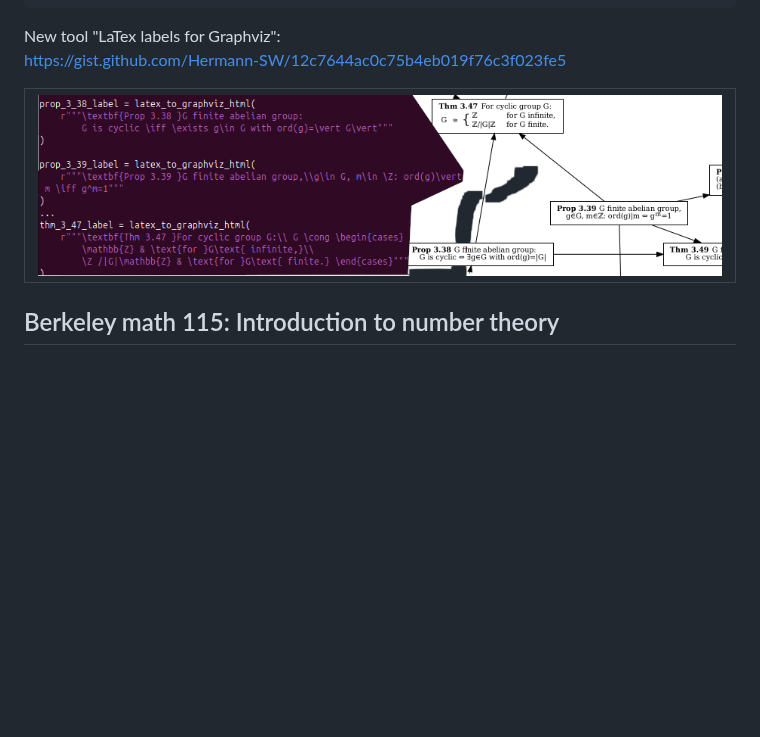
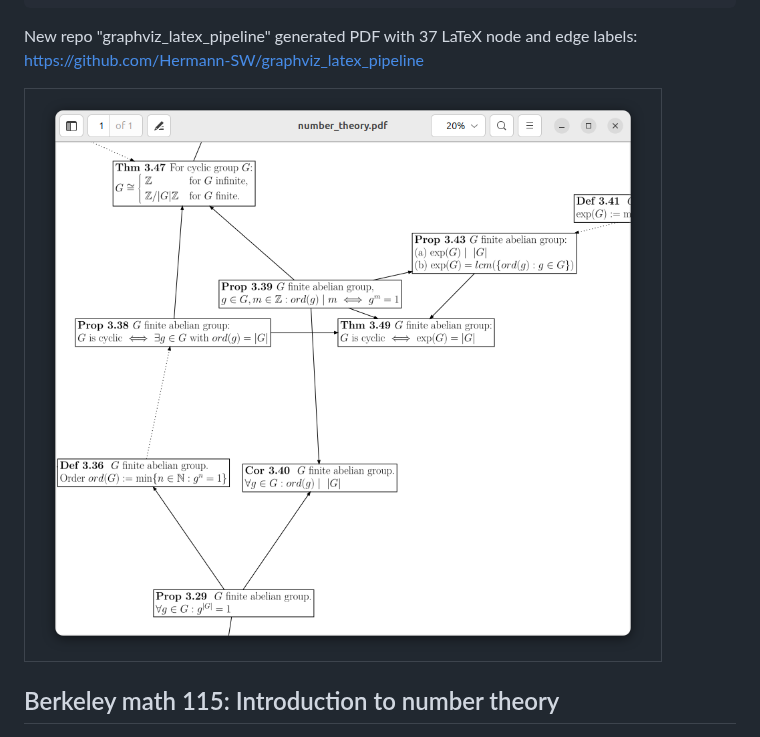
Before and after one commit to Hermann-SW/uni-heidelberg, a Markdown page: README.md, the part around the change. Rendered like a GitHub page; pictures changed too: res/Latex_labels_for_Graphviz.png (deleted), res/number_theory.20pc.png (added); blank space fills up the shorter version.

Commit message:
add number_theory.dot

````diff
--- a/README.md
+++ b/README.md
@@ -216,12 +216,12 @@ For d=29 from above, only odd powers keep solution x²-dy²=-1:
 ```
 
 
-New tool "LaTex labels for Graphviz":
-https://gist.github.com/Hermann-SW/12c7644ac0c75b4eb019f76c3f023fe5
+New repo "graphviz_latex_pipeline" generated PDF with 37 LaTeX node and edge labels:
+https://github.com/Hermann-SW/graphviz_latex_pipeline
 <table>
   <tr>
     <td bgcolor="white">
-      <img src="res/Latex_labels_for_Graphviz.png" />
+      <img src="res/number_theory.20pc.png" />
     </td>
   </tr>
 </table>
````
Also changed, not shown: res/Fermat_seminar.25pc.png (added).
